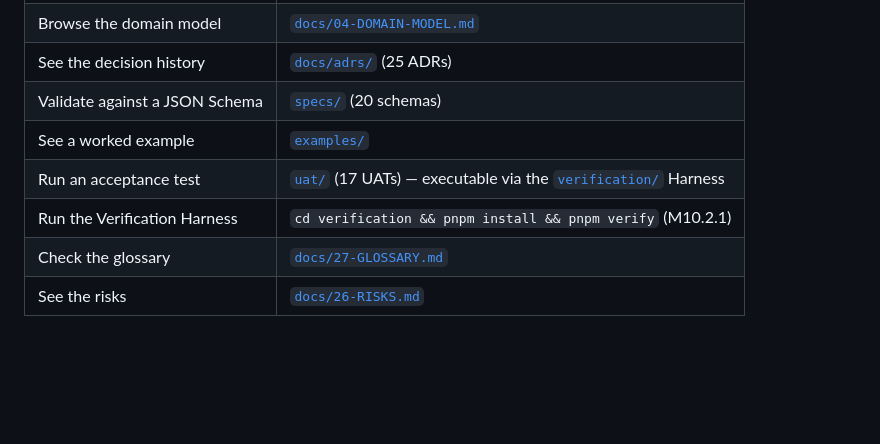
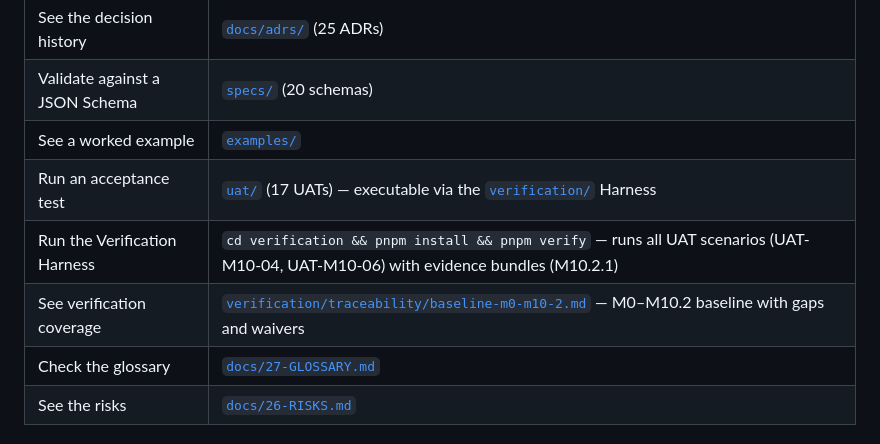
Before and after one commit to Rubentxu/reactive-narrative-studio-specs, a Markdown page: README.md, the part around the change. Drawn GitHub-style; blank space fills up the shorter version.

Commit message:
docs(m10.2.1): roadmap H7/H8 done (H9/H10 pending) + README harness/baseline links

```diff
--- a/README.md
+++ b/README.md
@@ -33,7 +33,8 @@ repository, following the constraints documented in
 | Validate against a JSON Schema | [`specs/`](specs/) (20 schemas) |
 | See a worked example | [`examples/`](examples/) |
 | Run an acceptance test | [`uat/`](uat/) (17 UATs) — executable via the [`verification/`](verification/) Harness |
-| Run the Verification Harness | `cd verification && pnpm install && pnpm verify` (M10.2.1) |
+| Run the Verification Harness | `cd verification && pnpm install && pnpm verify` — runs all UAT scenarios (UAT-M10-04, UAT-M10-06) with evidence bundles (M10.2.1) |
+| See verification coverage | [`verification/traceability/baseline-m0-m10-2.md`](verification/traceability/baseline-m0-m10-2.md) — M0–M10.2 baseline with gaps and waivers |
 | Check the glossary | [`docs/27-GLOSSARY.md`](docs/27-GLOSSARY.md) |
 | See the risks | [`docs/26-RISKS.md`](docs/26-RISKS.md) |
 
```
Also changed, not shown: docs/19-ROADMAP.md (+10 -2 lines).
